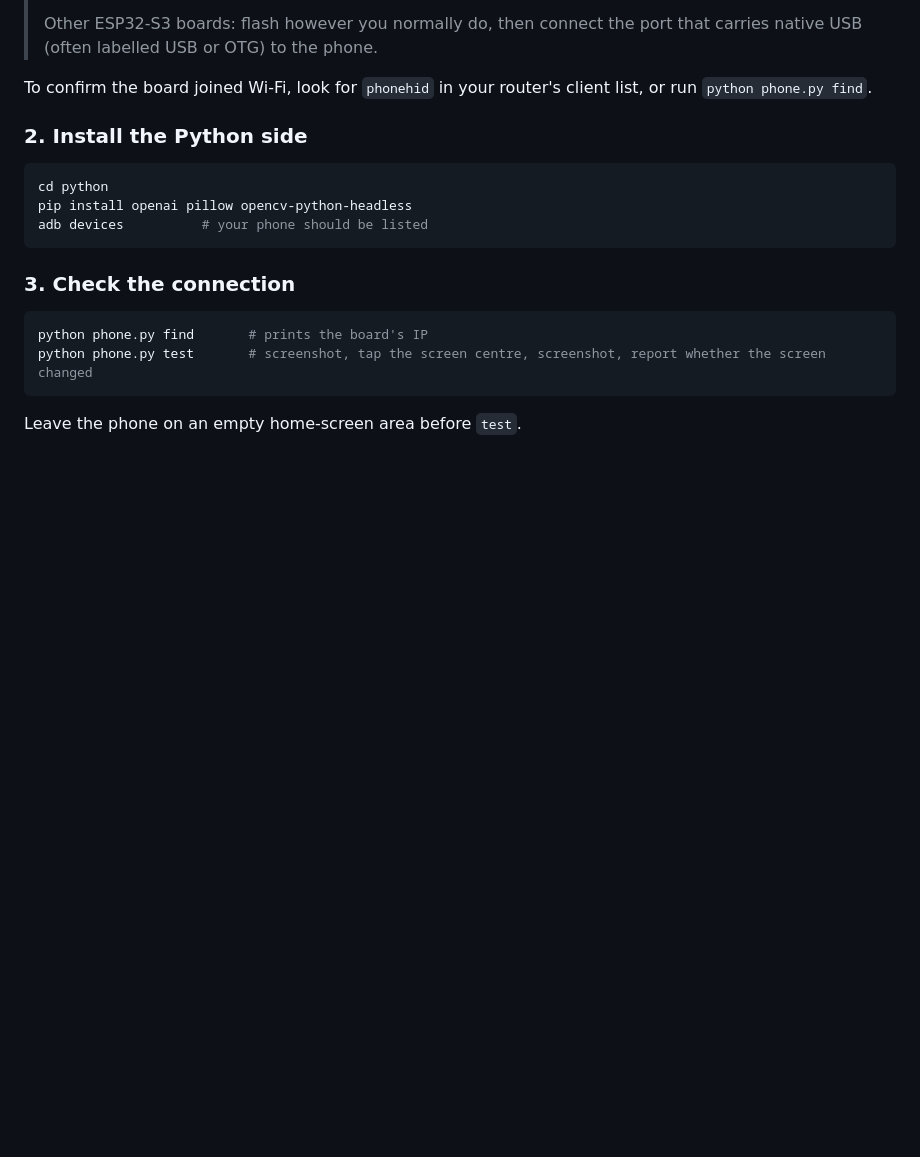
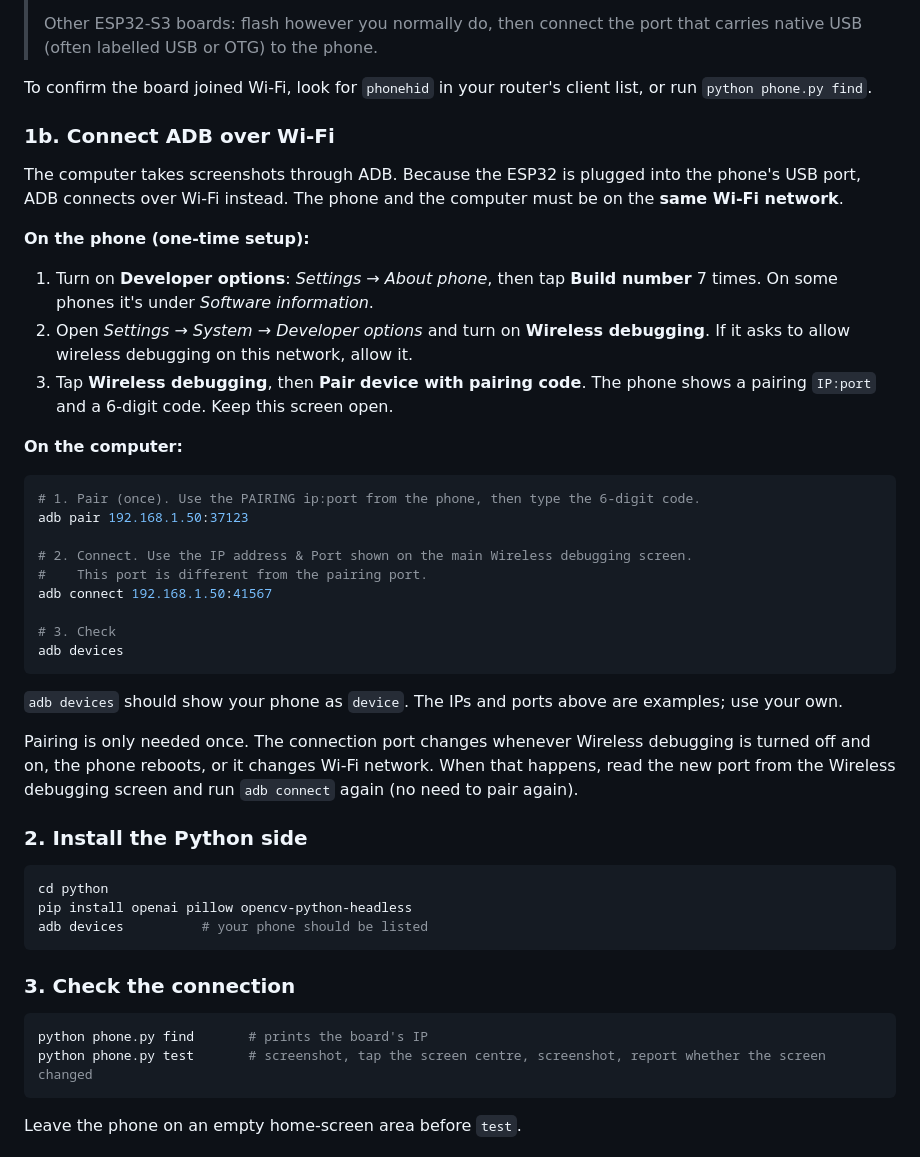
Before and after one commit to yatharthvishwa/ESP32-AndroidHID-Agent, a Markdown page: README.md, the part around the change. Rendered like a GitHub page; blank space fills up the shorter version.

Commit message:
Add ADB over Wi-Fi connection instructions
Added instructions for connecting ADB over Wi-Fi, including setup steps for both phone and computer.

````diff
--- a/README.md
+++ b/README.md
@@ -58,6 +58,34 @@ This is an Android port of the `esp32-iphone-agent` idea.
 > Other ESP32-S3 boards: flash however you normally do, then connect the port that carries native USB (often labelled USB or OTG) to the phone.
 
 To confirm the board joined Wi-Fi, look for `phonehid` in your router's client list, or run `python phone.py find`.
+
+### 1b. Connect ADB over Wi-Fi
+
+The computer takes screenshots through ADB. Because the ESP32 is plugged into the phone's USB port, ADB connects over Wi-Fi instead. The phone and the computer must be on the **same Wi-Fi network**.
+
+**On the phone (one-time setup):**
+
+1. Turn on **Developer options**: *Settings → About phone*, then tap **Build number** 7 times. On some phones it's under *Software information*.
+2. Open *Settings → System → Developer options* and turn on **Wireless debugging**. If it asks to allow wireless debugging on this network, allow it.
+3. Tap **Wireless debugging**, then **Pair device with pairing code**. The phone shows a pairing `IP:port` and a 6-digit code. Keep this screen open.
+
+**On the computer:**
+
+```bash
+# 1. Pair (once). Use the PAIRING ip:port from the phone, then type the 6-digit code.
+adb pair 192.168.1.50:37123
+
+# 2. Connect. Use the IP address & Port shown on the main Wireless debugging screen.
+#    This port is different from the pairing port.
+adb connect 192.168.1.50:41567
+
+# 3. Check
+adb devices
+```
+
+`adb devices` should show your phone as `device`. The IPs and ports above are examples; use your own.
+
+Pairing is only needed once. The connection port changes whenever Wireless debugging is turned off and on, the phone reboots, or it changes Wi-Fi network. When that happens, read the new port from the Wireless debugging screen and run `adb connect` again (no need to pair again).
 
 ### 2. Install the Python side
 
````
